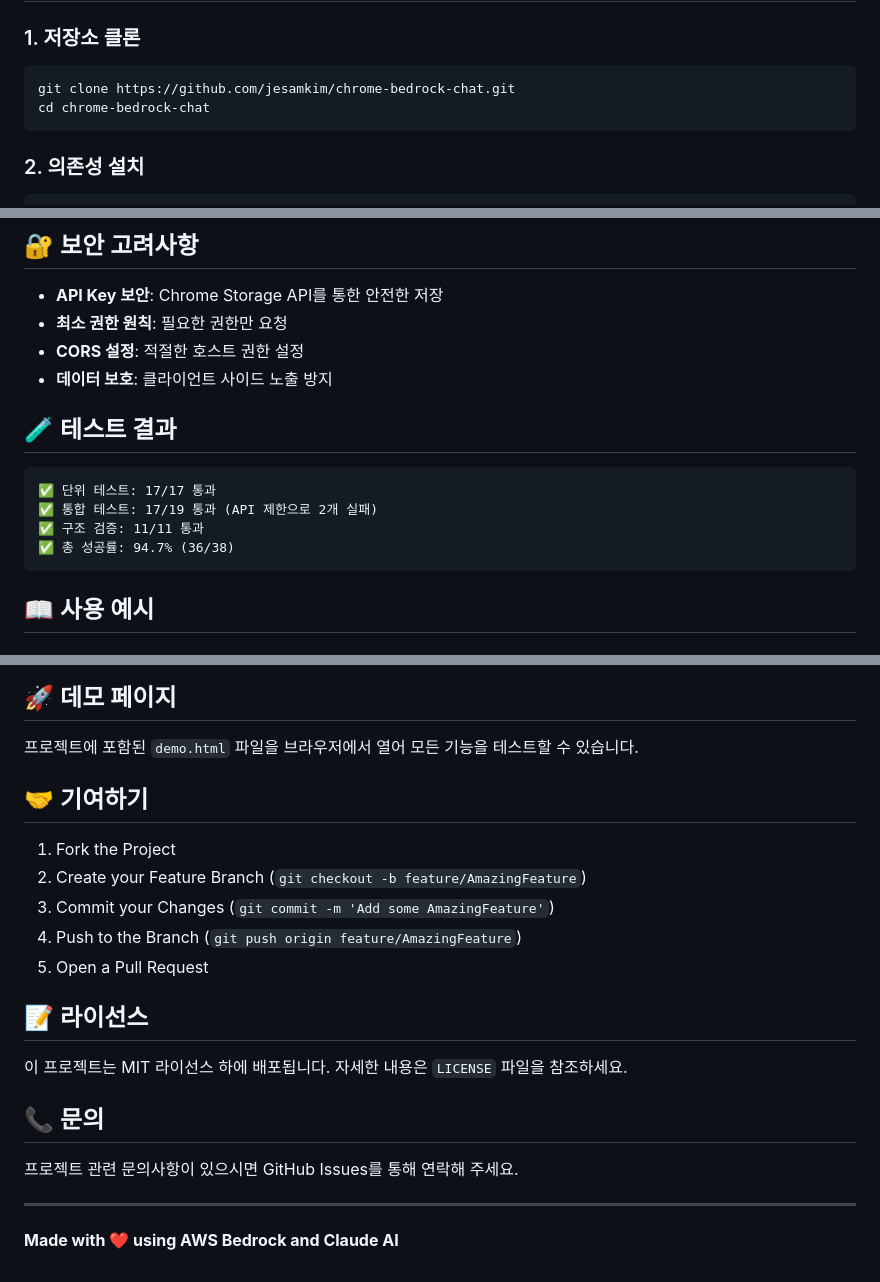
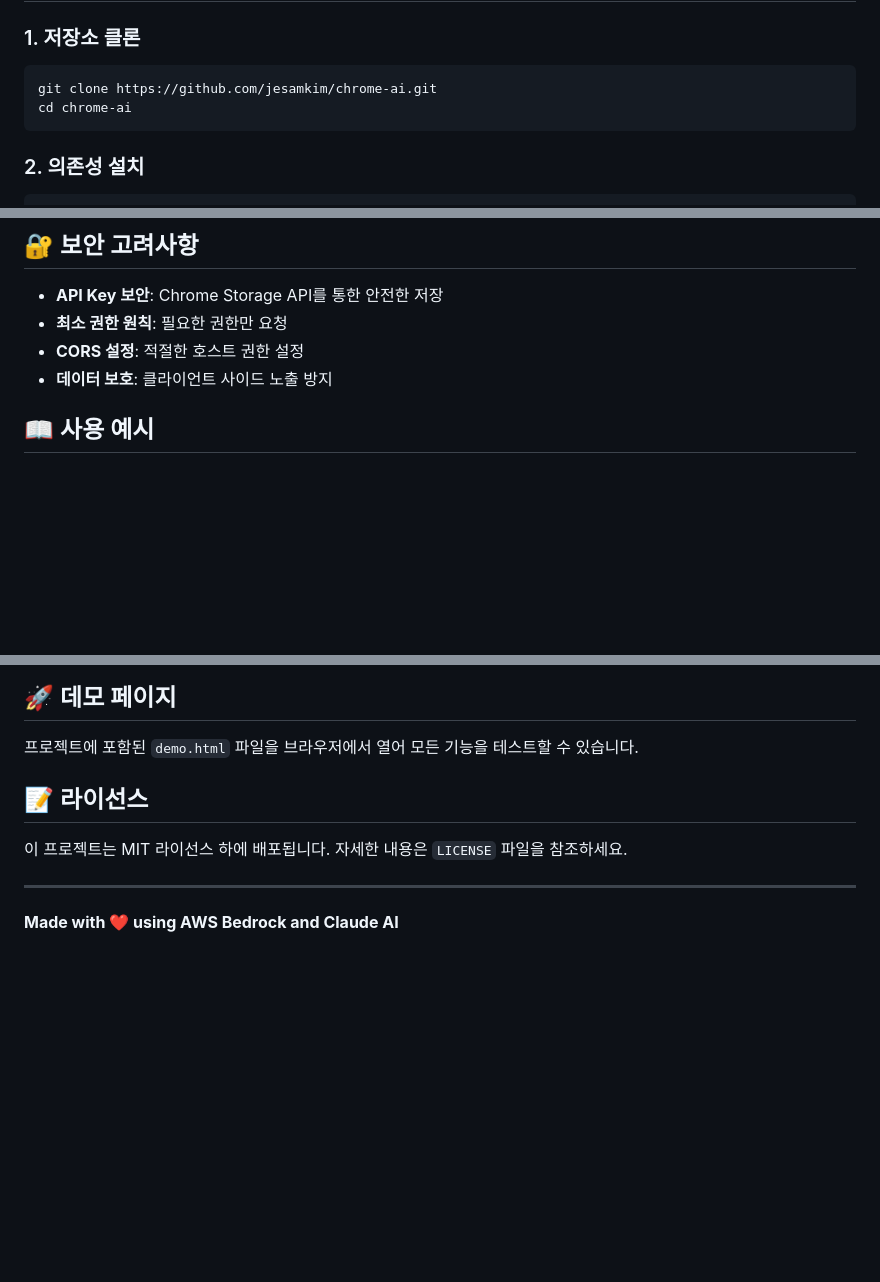
Before and after one commit to jesamkim/chrome-ai, a Markdown page: README.md, 3 parts joined by grey strips. GitHub-like rendering; blank space fills up the shorter version.

Commit message:
Update README.md: Clean up content and fix project structure folder name

````diff
--- a/README.md
+++ b/README.md
@@ -14,8 +14,8 @@ AWS Bedrock Claude 3.7 Sonnet 기반 웹페이지 분석 AI 어시스턴트 Chro
 
 ### 1. 저장소 클론
 ```bash
-git clone https://github.com/jesamkim/chrome-bedrock-chat.git
-cd chrome-bedrock-chat
+git clone https://github.com/jesamkim/chrome-ai.git
+cd chrome-ai
 ```
 
 ### 2. 의존성 설치
@@ -108,14 +108,6 @@ chrome-bedrock-chat/
 - **CORS 설정**: 적절한 호스트 권한 설정
 - **데이터 보호**: 클라이언트 사이드 노출 방지
 
-## 🧪 테스트 결과
-
-```
-✅ 단위 테스트: 17/17 통과
-✅ 통합 테스트: 17/19 통과 (API 제한으로 2개 실패)
-✅ 구조 검증: 11/11 통과
-✅ 총 성공률: 94.7% (36/38)
-```
 
 ## 📖 사용 예시
 
@@ -138,22 +130,11 @@ chrome-bedrock-chat/
 
 프로젝트에 포함된 `demo.html` 파일을 브라우저에서 열어 모든 기능을 테스트할 수 있습니다.
 
-## 🤝 기여하기
-
-1. Fork the Project
-2. Create your Feature Branch (`git checkout -b feature/AmazingFeature`)
-3. Commit your Changes (`git commit -m 'Add some AmazingFeature'`)
-4. Push to the Branch (`git push origin feature/AmazingFeature`)
-5. Open a Pull Request
 
 ## 📝 라이선스
 
 이 프로젝트는 MIT 라이선스 하에 배포됩니다. 자세한 내용은 `LICENSE` 파일을 참조하세요.
 
-## 📞 문의
-
-프로젝트 관련 문의사항이 있으시면 GitHub Issues를 통해 연락해 주세요.
-
 ---
 
 **Made with ❤️ using AWS Bedrock and Claude AI**
````
Also changed, not shown: other parts of README.md (+2 -2 lines).
